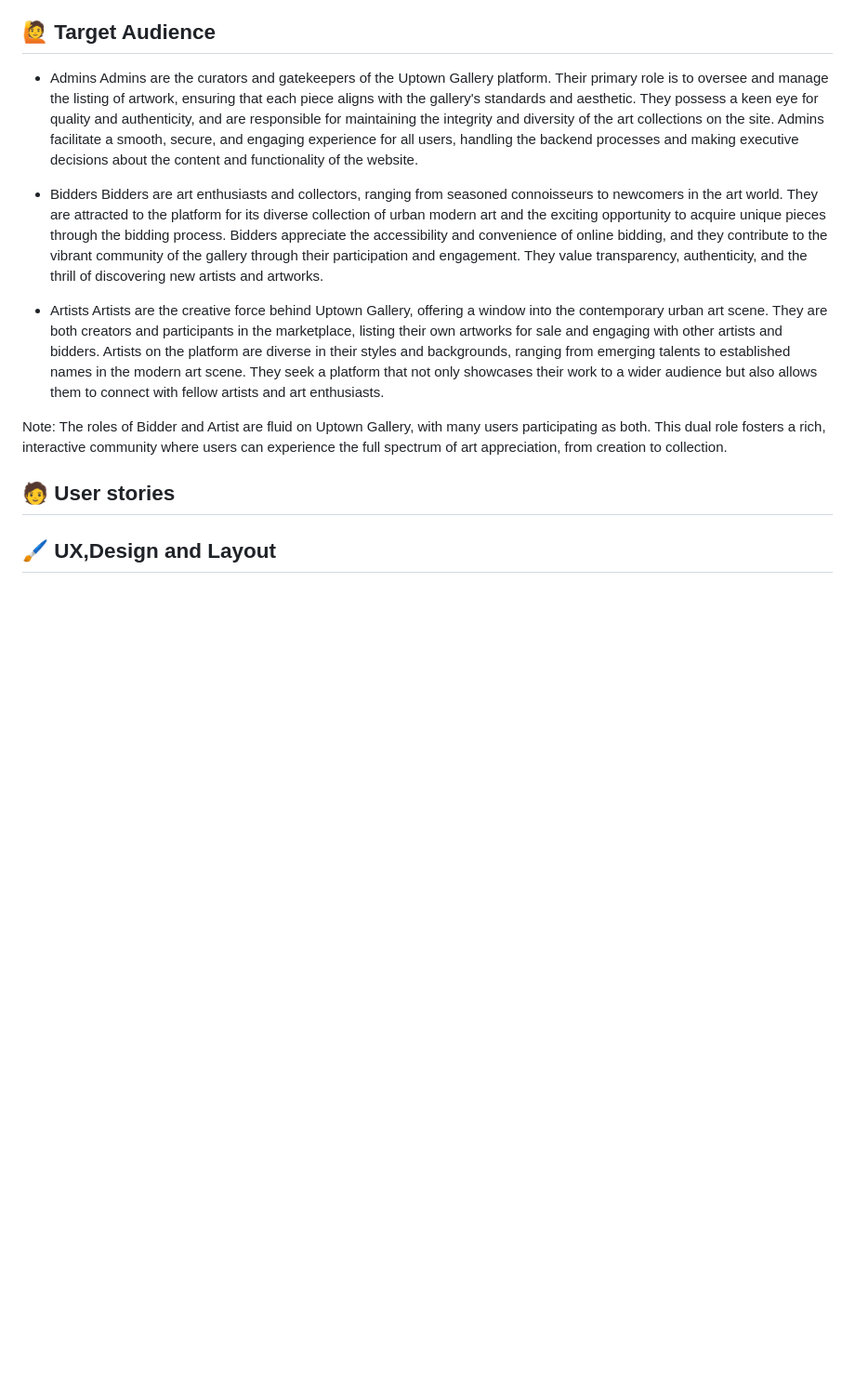
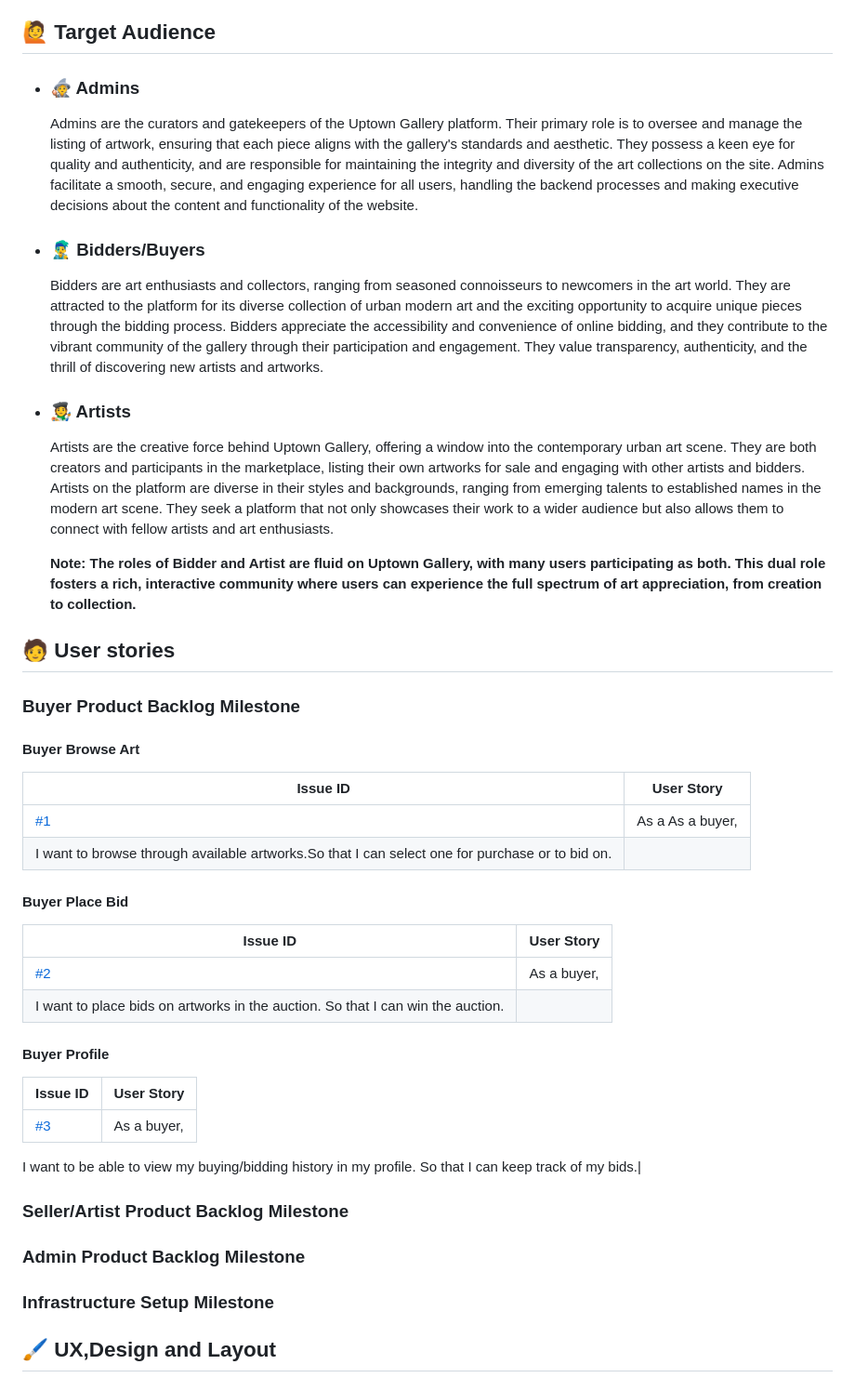
Before and after one commit to emidombek/uptowngallery, a Markdown page: README.md, the part around the change. Shown at 93% size. GitHub-like rendering; blank space fills up the shorter version.

Commit message:
Add content to readme

```diff
--- a/README.md
+++ b/README.md
@@ -15,18 +15,45 @@ Uptown Gallery is a vibrant and contemporary online platform dedicated to the wo
 
 ## 🙋 Target Audience
 
-- Admins
+- ### **🧙 Admins**
   Admins are the curators and gatekeepers of the Uptown Gallery platform. Their primary role is to oversee and manage the listing of artwork, ensuring that each piece aligns with the gallery's standards and aesthetic. They possess a keen eye for quality and authenticity, and are responsible for maintaining the integrity and diversity of the art collections on the site. Admins facilitate a smooth, secure, and engaging experience for all users, handling the backend processes and making executive decisions about the content and functionality of the website.
 
-- Bidders
+- ### **👨‍🎤 Bidders/Buyers**
   Bidders are art enthusiasts and collectors, ranging from seasoned connoisseurs to newcomers in the art world. They are attracted to the platform for its diverse collection of urban modern art and the exciting opportunity to acquire unique pieces through the bidding process. Bidders appreciate the accessibility and convenience of online bidding, and they contribute to the vibrant community of the gallery through their participation and engagement. They value transparency, authenticity, and the thrill of discovering new artists and artworks.
 
-- Artists
+- ### **🧑‍🎨 Artists**
   Artists are the creative force behind Uptown Gallery, offering a window into the contemporary urban art scene. They are both creators and participants in the marketplace, listing their own artworks for sale and engaging with other artists and bidders. Artists on the platform are diverse in their styles and backgrounds, ranging from emerging talents to established names in the modern art scene. They seek a platform that not only showcases their work to a wider audience but also allows them to connect with fellow artists and art enthusiasts.
 
-Note: The roles of Bidder and Artist are fluid on Uptown Gallery, with many users participating as both. This dual role fosters a rich, interactive community where users can experience the full spectrum of art appreciation, from creation to collection.
+  **Note: The roles of Bidder and Artist are fluid on Uptown Gallery, with many users participating as both. This dual role fosters a rich, interactive community where users can experience the full spectrum of art appreciation, from creation to collection.**
 
 ## 🧑 User stories
+
+### **Buyer Product Backlog Milestone**
+
+#### **Buyer Browse Art**
+| Issue ID                                                                                        | User Story       |
+| ----------------------------------------------------------------------------------------------- | ---------------- |
+| [#1](https://github.com/emidombek/uptowngallery/issues/10)                                      | As a As a buyer, |
+| I want to browse through available artworks.So that I can select one for purchase or to bid on. |
+
+#### **Buyer Place Bid**
+| Issue ID                                                                        | User Story  |
+| ------------------------------------------------------------------------------- | ----------- |
+| [#2](https://github.com/emidombek/uptowngallery/issues/11)                      | As a buyer, |
+| I want to place bids on artworks in the auction. So that I can win the auction. |
+
+#### **Buyer Profile**
+| Issue ID                                                   | User Story  |
+| ---------------------------------------------------------- | ----------- |
+| [#3](https://github.com/emidombek/uptowngallery/issues/13) | As a buyer, |
+I want to be able to view my buying/bidding history in my profile.
+So that I can keep track of my bids.|
+
+### **Seller/Artist Product Backlog Milestone**
+
+### **Admin Product Backlog Milestone**
+
+### **Infrastructure Setup Milestone**
 
 ## 🖌 UX,Design and Layout
 
```
